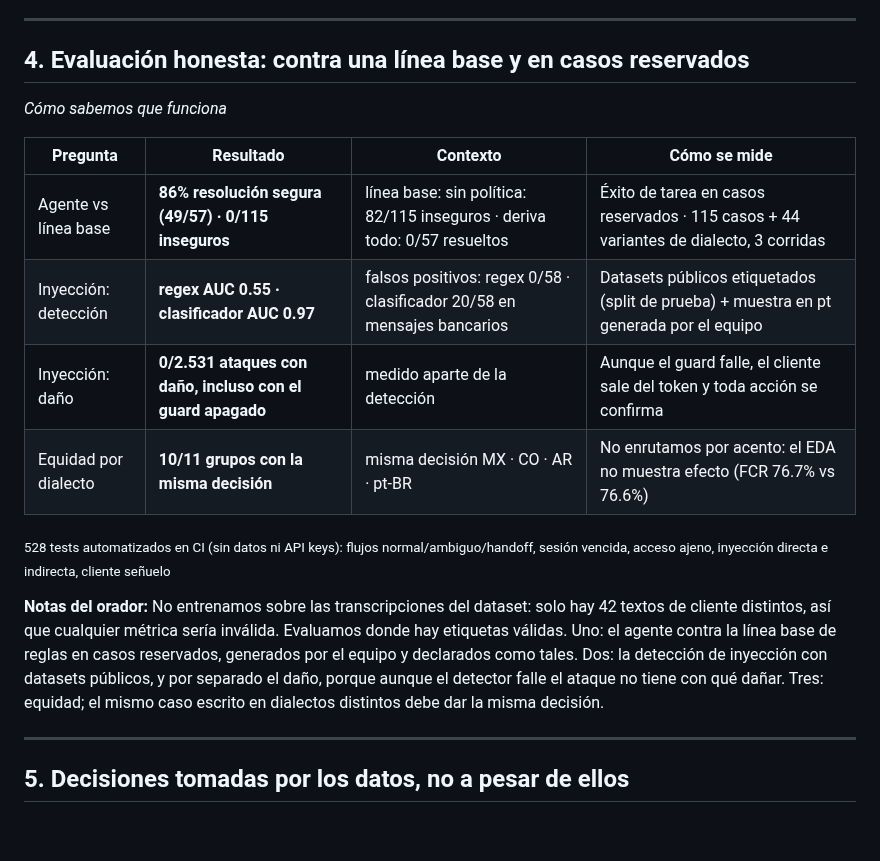
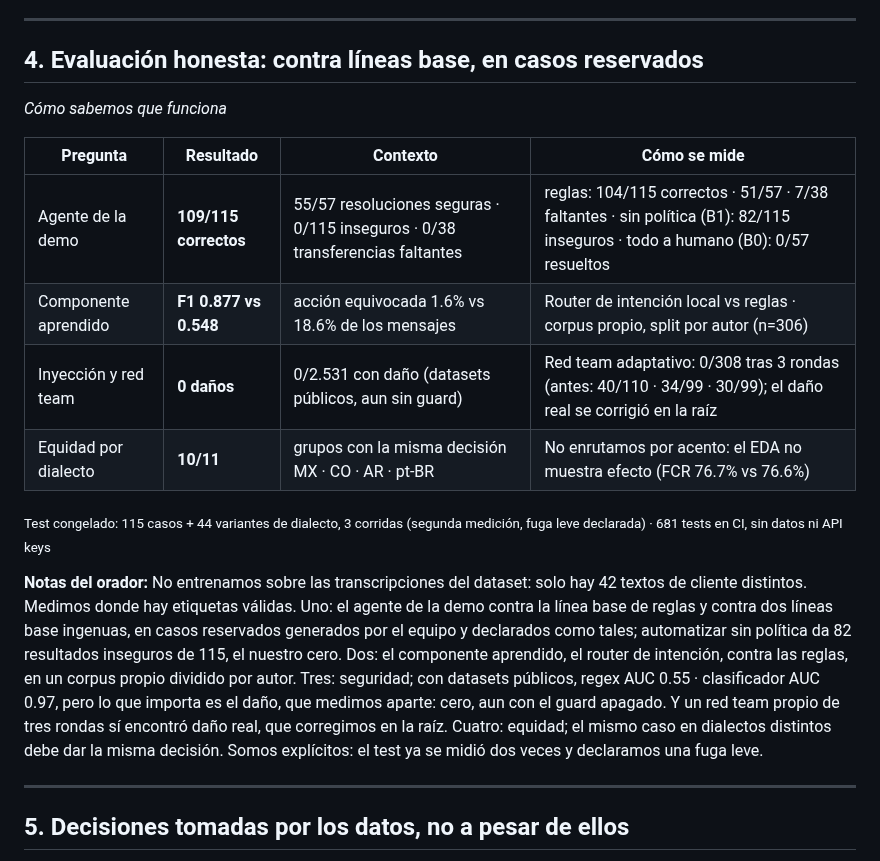
Before and after one commit to Mr-Percival/factored-hackathon-2026-disputas, a Markdown page: docs/pitch/deck.md, the part around one of its changes. GitHub-like rendering; blank space fills up the shorter version.

```diff
--- a/docs/pitch/deck.md
+++ b/docs/pitch/deck.md
@@ -50,19 +54,19 @@ Diagrama: guard → entender (LLM) → buscar → decidir (policy.yaml) → actu
 
 ---
 
-## 4. Evaluación honesta: contra una línea base y en casos reservados
+## 4. Evaluación honesta: contra líneas base, en casos reservados
 *Cómo sabemos que funciona*
 
 | Pregunta | Resultado | Contexto | Cómo se mide |
 |---|---|---|---|
-| Agente vs línea base | **86% resolución segura (49/57) · 0/115 inseguros** | línea base: sin política: 82/115 inseguros · deriva todo: 0/57 resueltos | Éxito de tarea en casos reservados · 115 casos + 44 variantes de dialecto, 3 corridas |
-| Inyección: detección | **regex AUC 0.55 · clasificador AUC 0.97** | falsos positivos: regex 0/58 · clasificador 20/58 en mensajes bancarios | Datasets públicos etiquetados (split de prueba) + muestra en pt generada por el equipo |
-| Inyección: daño | **0/2.531 ataques con daño, incluso con el guard apagado** | medido aparte de la detección | Aunque el guard falle, el cliente sale del token y toda acción se confirma |
-| Equidad por dialecto | **10/11 grupos con la misma decisión** | misma decisión MX · CO · AR · pt-BR | No enrutamos por acento: el EDA no muestra efecto (FCR 76.7% vs 76.6%) |
+| Agente de la demo | **109/115 correctos** | 55/57 resoluciones seguras · 0/115 inseguros · 0/38 transferencias faltantes | reglas: 104/115 correctos · 51/57 · 7/38 faltantes · sin política (B1): 82/115 inseguros · todo a humano (B0): 0/57 resueltos |
+| Componente aprendido | **F1 0.877 vs 0.548** | acción equivocada 1.6% vs 18.6% de los mensajes | Router de intención local vs reglas · corpus propio, split por autor (n=306) |
+| Inyección y red team | **0 daños** | 0/2.531 con daño (datasets públicos, aun sin guard) | Red team adaptativo: 0/308 tras 3 rondas (antes: 40/110 · 34/99 · 30/99); el daño real se corrigió en la raíz |
+| Equidad por dialecto | **10/11** | grupos con la misma decisión MX · CO · AR · pt-BR | No enrutamos por acento: el EDA no muestra efecto (FCR 76.7% vs 76.6%) |
 
-<sub>528 tests automatizados en CI (sin datos ni API keys): flujos normal/ambiguo/handoff, sesión vencida, acceso ajeno, inyección directa e indirecta, cliente señuelo</sub>
+<sub>Test congelado: 115 casos + 44 variantes de dialecto, 3 corridas (segunda medición, fuga leve declarada) · 681 tests en CI, sin datos ni API keys</sub>
 
-**Notas del orador:** No entrenamos sobre las transcripciones del dataset: solo hay 42 textos de cliente distintos, así que cualquier métrica sería inválida. Evaluamos donde hay etiquetas válidas. Uno: el agente contra la línea base de reglas en casos reservados, generados por el equipo y declarados como tales. Dos: la detección de inyección con datasets públicos, y por separado el daño, porque aunque el detector falle el ataque no tiene con qué dañar. Tres: equidad; el mismo caso escrito en dialectos distintos debe dar la misma decisión.
+**Notas del orador:** No entrenamos sobre las transcripciones del dataset: solo hay 42 textos de cliente distintos. Medimos donde hay etiquetas válidas. Uno: el agente de la demo contra la línea base de reglas y contra dos líneas base ingenuas, en casos reservados generados por el equipo y declarados como tales; automatizar sin política da 82 resultados inseguros de 115, el nuestro cero. Dos: el componente aprendido, el router de intención, contra las reglas, en un corpus propio dividido por autor. Tres: seguridad; con datasets públicos, regex AUC 0.55 · clasificador AUC 0.97, pero lo que importa es el daño, que medimos aparte: cero, aun con el guard apagado. Y un red team propio de tres rondas sí encontró daño real, que corregimos en la raíz. Cuatro: equidad; el mismo caso en dialectos distintos debe dar la misma decisión. Somos explícitos: el test ya se midió dos veces y declaramos una fuga leve.
 
 ---
 
```
Also changed, not shown: other parts of docs/pitch/deck.md (+26 -21 lines), docs/pitch/video_script.md (+31 -30 lines), docs/pitch/screens/escena1.png, docs/pitch/screens/escena2.png, docs/pitch/screens/escena3.png, 7 other files.
